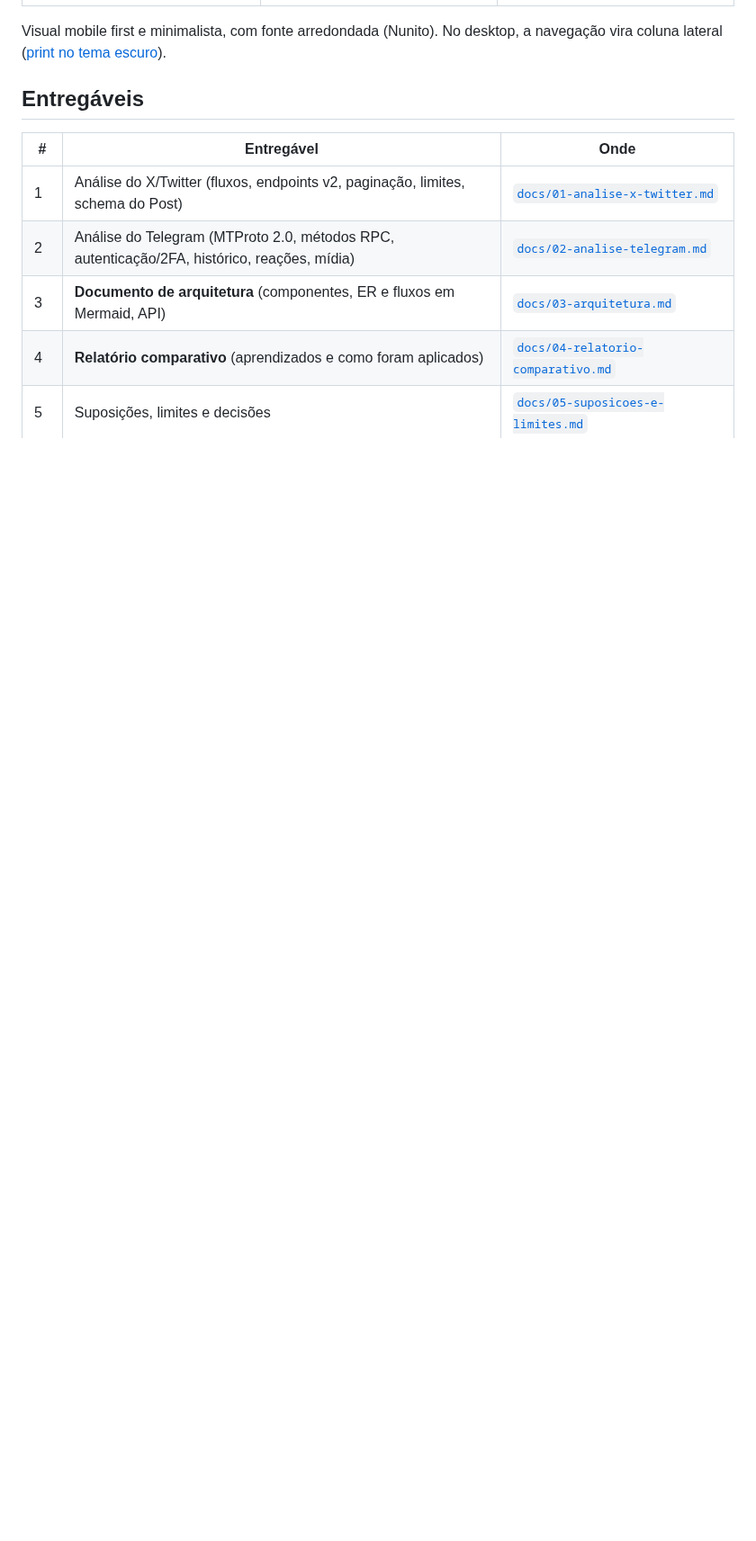
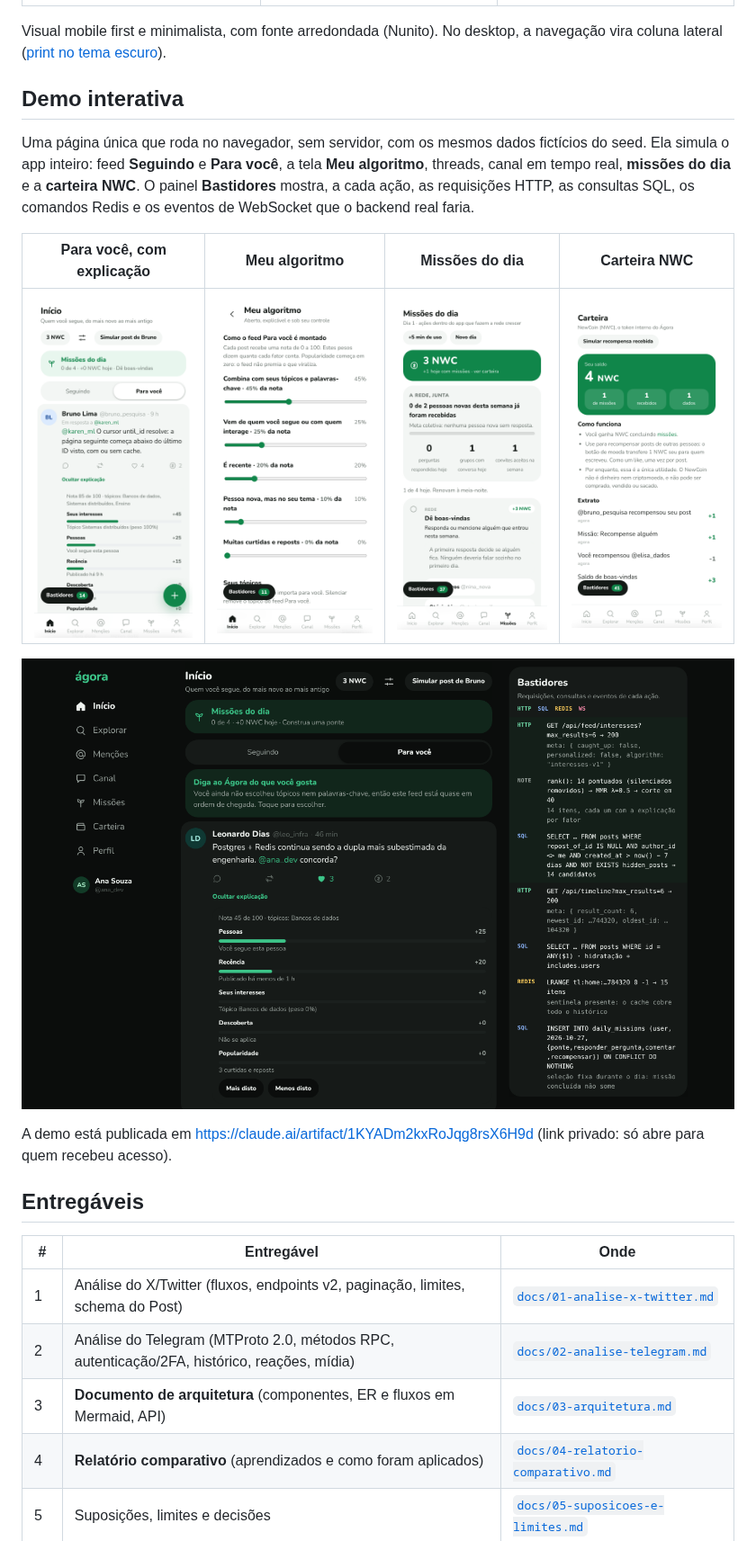
Before and after one commit to Spacecoa/NEWCOIN-BRASILPROJECT, a Markdown page: README.md, the part around the change. Shown at 90% size. GitHub-like rendering; pictures changed too: docs/img/demo-algoritmo.png (added), docs/img/demo-carteira.png (added), docs/img/demo-desktop.png (added); blank space fills up the shorter version.

Commit message:
Add interactive demo screenshots to README
New "Demo interativa" section with phone screenshots of the
"Para você" feed with its explanation panel, the "Meu algoritmo"
settings, daily missions and the NWC wallet, plus a dark desktop
screenshot showing the Bastidores panel.

Co-Authored-By: Claude Opus 5.5 <noreply@anthropic.com>
Claude-Session: https://claude.ai/code/session_01KEeYKPRyrR3aT79en5tyun

```diff
--- a/README.md
+++ b/README.md
@@ -15,6 +15,18 @@
 | ![Início](docs/img/home.png) | ![Novo post](docs/img/compose.png) | ![Canal](docs/img/channel.png) |
 
 Visual mobile first e minimalista, com fonte arredondada (Nunito). No desktop, a navegação vira coluna lateral ([print no tema escuro](docs/img/desktop-dark.png)).
+
+## Demo interativa
+
+Uma página única que roda no navegador, sem servidor, com os mesmos dados fictícios do seed. Ela simula o app inteiro: feed **Seguindo** e **Para você**, a tela **Meu algoritmo**, threads, canal em tempo real, **missões do dia** e a **carteira NWC**. O painel **Bastidores** mostra, a cada ação, as requisições HTTP, as consultas SQL, os comandos Redis e os eventos de WebSocket que o backend real faria.
+
+| Para você, com explicação | Meu algoritmo | Missões do dia | Carteira NWC |
+|---|---|---|---|
+| ![Feed Para você com o painel "Por que este post?"](docs/img/demo-para-voce.png) | ![Tela Meu algoritmo com os pesos de cada fator](docs/img/demo-algoritmo.png) | ![Missões do dia com saldo e meta coletiva](docs/img/demo-missoes.png) | ![Carteira com saldo, totais e extrato](docs/img/demo-carteira.png) |
+
+![Demo no desktop, tema escuro, com o painel Bastidores](docs/img/demo-desktop.png)
+
+A demo está publicada em https://claude.ai/artifact/1KYADm2kxRoJqg8rsX6H9d (link privado: só abre para quem recebeu acesso).
 
 ## Entregáveis
 
```
